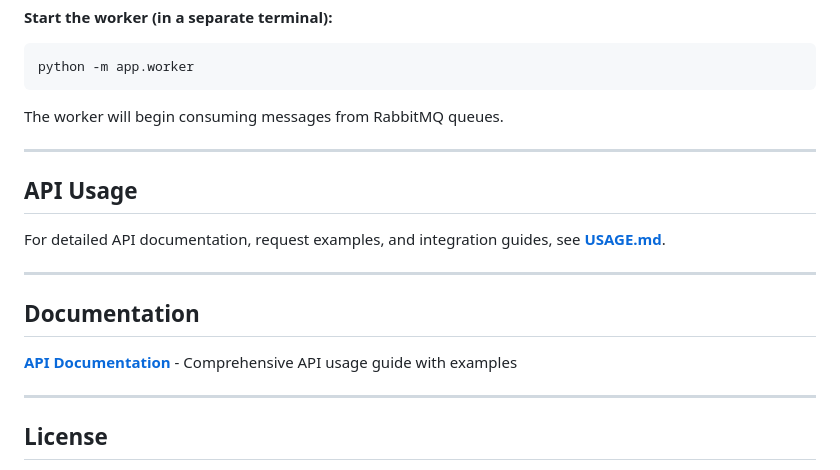
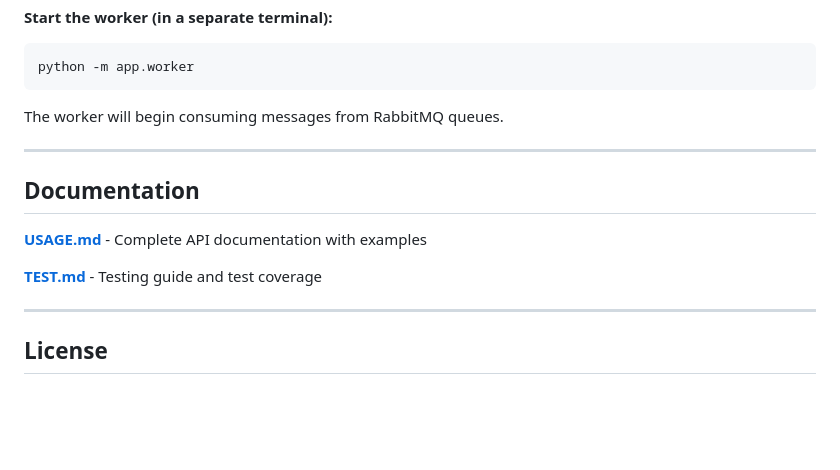
Before and after one commit to marksxiety/email-queue-service, a Markdown page: README.md, the part around one of its changes. Rendered like a GitHub page; blank space fills up the shorter version.

Commit message:
docs: update README to include test badge and refine documentation links

```diff
--- a/README.md
+++ b/README.md
@@ -158,15 +159,11 @@ The worker will begin consuming messages from RabbitMQ queues.
 
 ---
 
-## API Usage
-
-For detailed API documentation, request examples, and integration guides, see **[USAGE.md](./USAGE.md)**.
-
----
-
 ## Documentation
 
-**[API Documentation](./USAGE.md)** - Comprehensive API usage guide with examples
+**[USAGE.md](./USAGE.md)** - Complete API documentation with examples
+
+**[TEST.md](./tests/TEST.md)** - Testing guide and test coverage
 
 ---
 
```
Also changed, not shown: other parts of README.md (+1 -0 lines).
